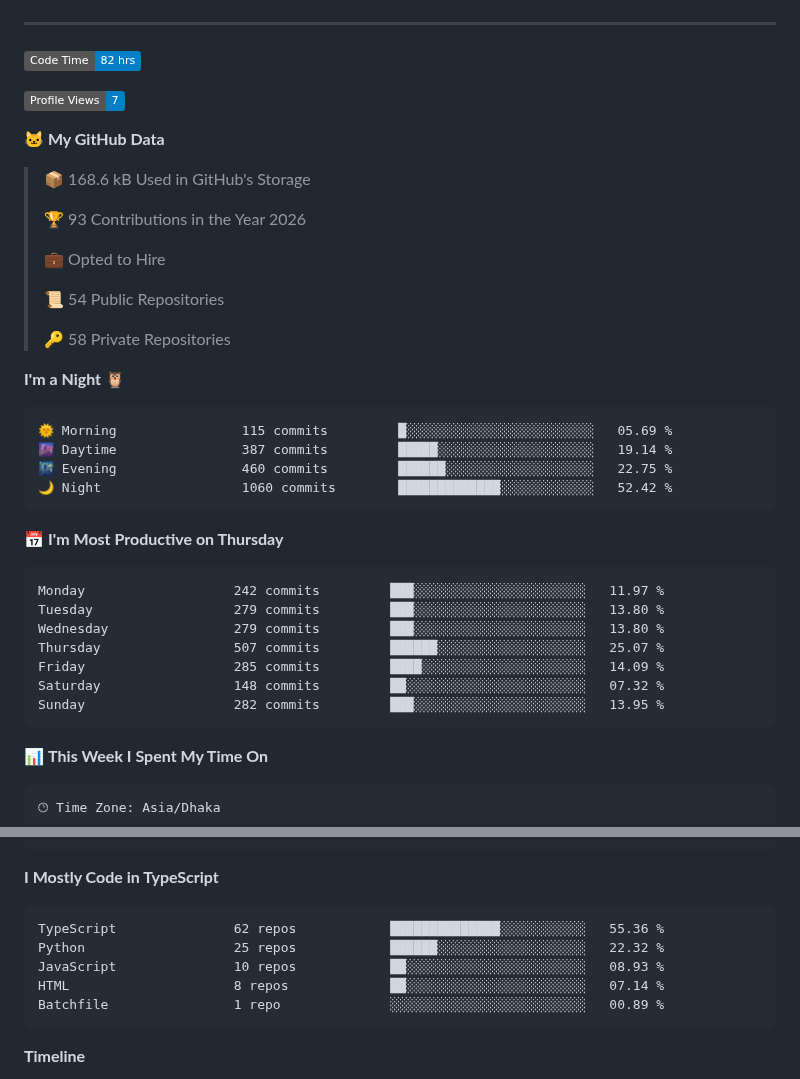
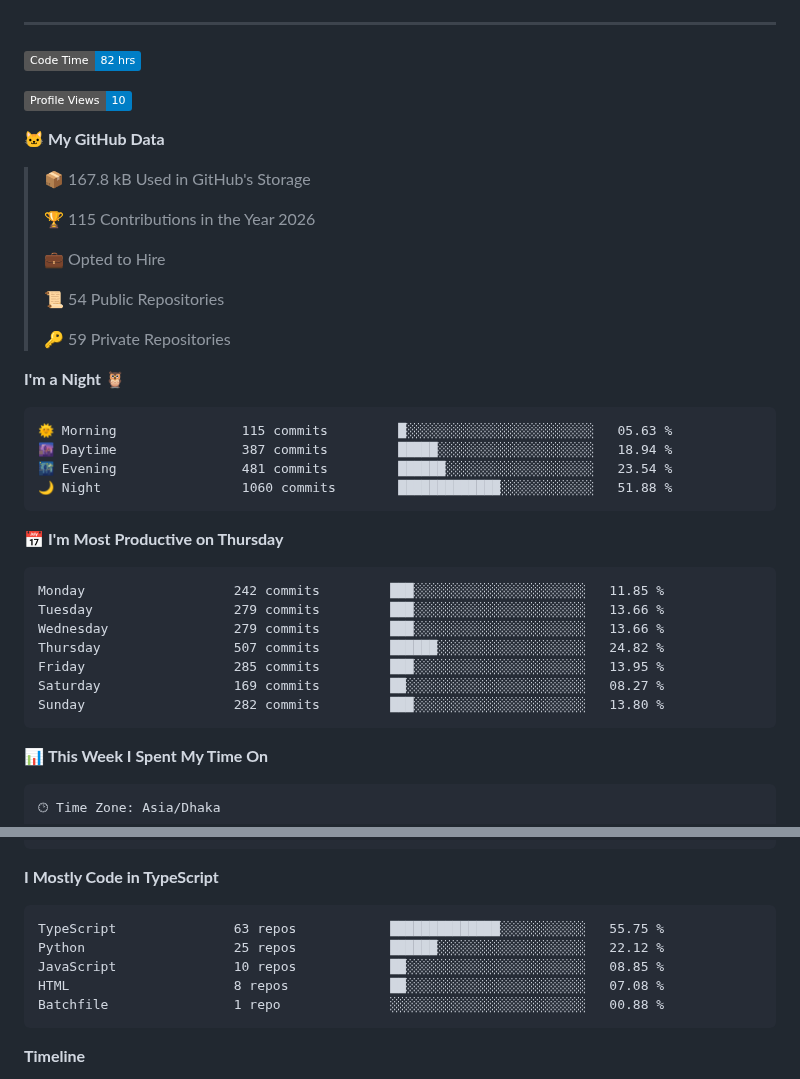
Before and after one commit to mahmudnibir/mahmudnibir, a Markdown page: README.md, 2 parts joined by grey strips. Drawn GitHub-style; badges without logos.

Commit message:
Updated with Dev Metrics

````diff
--- a/README.md
+++ b/README.md
@@ -195,38 +195,38 @@ counting of visitors to this page in this section started from March 25, 2025
 <!--START_SECTION:waka-->
 ![Code Time](http://img.shields.io/badge/Code%20Time-82%20hrs-blue?style=flat)
 
-![Profile Views](http://img.shields.io/badge/Profile%20Views-7-blue?style=flat)
+![Profile Views](http://img.shields.io/badge/Profile%20Views-10-blue?style=flat)
 
 **🐱 My GitHub Data**
 
-> 📦 168.6 kB Used in GitHub's Storage
+> 📦 167.8 kB Used in GitHub's Storage
  >
-> 🏆 93 Contributions in the Year 2026
+> 🏆 115 Contributions in the Year 2026
  >
 > 💼 Opted to Hire
  >
 > 📜 54 Public Repositories
  >
-> 🔑 58 Private Repositories
+> 🔑 59 Private Repositories
  >
 **I'm a Night 🦉**
 
 ```text
-🌞 Morning                115 commits         █░░░░░░░░░░░░░░░░░░░░░░░░   05.69 %
-🌆 Daytime                387 commits         █████░░░░░░░░░░░░░░░░░░░░   19.14 %
-🌃 Evening                460 commits         ██████░░░░░░░░░░░░░░░░░░░   22.75 %
-🌙 Night                  1060 commits        █████████████░░░░░░░░░░░░   52.42 %
+🌞 Morning                115 commits         █░░░░░░░░░░░░░░░░░░░░░░░░   05.63 %
+🌆 Daytime                387 commits         █████░░░░░░░░░░░░░░░░░░░░   18.94 %
+🌃 Evening                481 commits         ██████░░░░░░░░░░░░░░░░░░░   23.54 %
+🌙 Night                  1060 commits        █████████████░░░░░░░░░░░░   51.88 %
 ```
 📅 **I'm Most Productive on Thursday**
 
 ```text
-Monday                   242 commits         ███░░░░░░░░░░░░░░░░░░░░░░   11.97 %
-Tuesday                  279 commits         ███░░░░░░░░░░░░░░░░░░░░░░   13.80 %
-Wednesday                279 commits         ███░░░░░░░░░░░░░░░░░░░░░░   13.80 %
-Thursday                 507 commits         ██████░░░░░░░░░░░░░░░░░░░   25.07 %
-Friday                   285 commits         ████░░░░░░░░░░░░░░░░░░░░░   14.09 %
-Saturday                 148 commits         ██░░░░░░░░░░░░░░░░░░░░░░░   07.32 %
-Sunday                   282 commits         ███░░░░░░░░░░░░░░░░░░░░░░   13.95 %
+Monday                   242 commits         ███░░░░░░░░░░░░░░░░░░░░░░   11.85 %
+Tuesday                  279 commits         ███░░░░░░░░░░░░░░░░░░░░░░   13.66 %
+Wednesday                279 commits         ███░░░░░░░░░░░░░░░░░░░░░░   13.66 %
+Thursday                 507 commits         ██████░░░░░░░░░░░░░░░░░░░   24.82 %
+Friday                   285 commits         ███░░░░░░░░░░░░░░░░░░░░░░   13.95 %
+Saturday                 169 commits         ██░░░░░░░░░░░░░░░░░░░░░░░   08.27 %
+Sunday                   282 commits         ███░░░░░░░░░░░░░░░░░░░░░░   13.80 %
 ```
 
 
@@ -251,11 +251,11 @@ No Activity Tracked This Week
 **I Mostly Code in TypeScript**
 
 ```text
-TypeScript               62 repos            ██████████████░░░░░░░░░░░   55.36 %
-Python                   25 repos            ██████░░░░░░░░░░░░░░░░░░░   22.32 %
-JavaScript               10 repos            ██░░░░░░░░░░░░░░░░░░░░░░░   08.93 %
-HTML                     8 repos             ██░░░░░░░░░░░░░░░░░░░░░░░   07.14 %
-Batchfile                1 repo              ░░░░░░░░░░░░░░░░░░░░░░░░░   00.89 %
+TypeScript               63 repos            ██████████████░░░░░░░░░░░   55.75 %
+Python                   25 repos            ██████░░░░░░░░░░░░░░░░░░░   22.12 %
+JavaScript               10 repos            ██░░░░░░░░░░░░░░░░░░░░░░░   08.85 %
+HTML                     8 repos             ██░░░░░░░░░░░░░░░░░░░░░░░   07.08 %
+Batchfile                1 repo              ░░░░░░░░░░░░░░░░░░░░░░░░░   00.88 %
 ```
 
 
````
Also changed, not shown: other parts of README.md (+1 -1 lines), assets/bar_graph.png.
